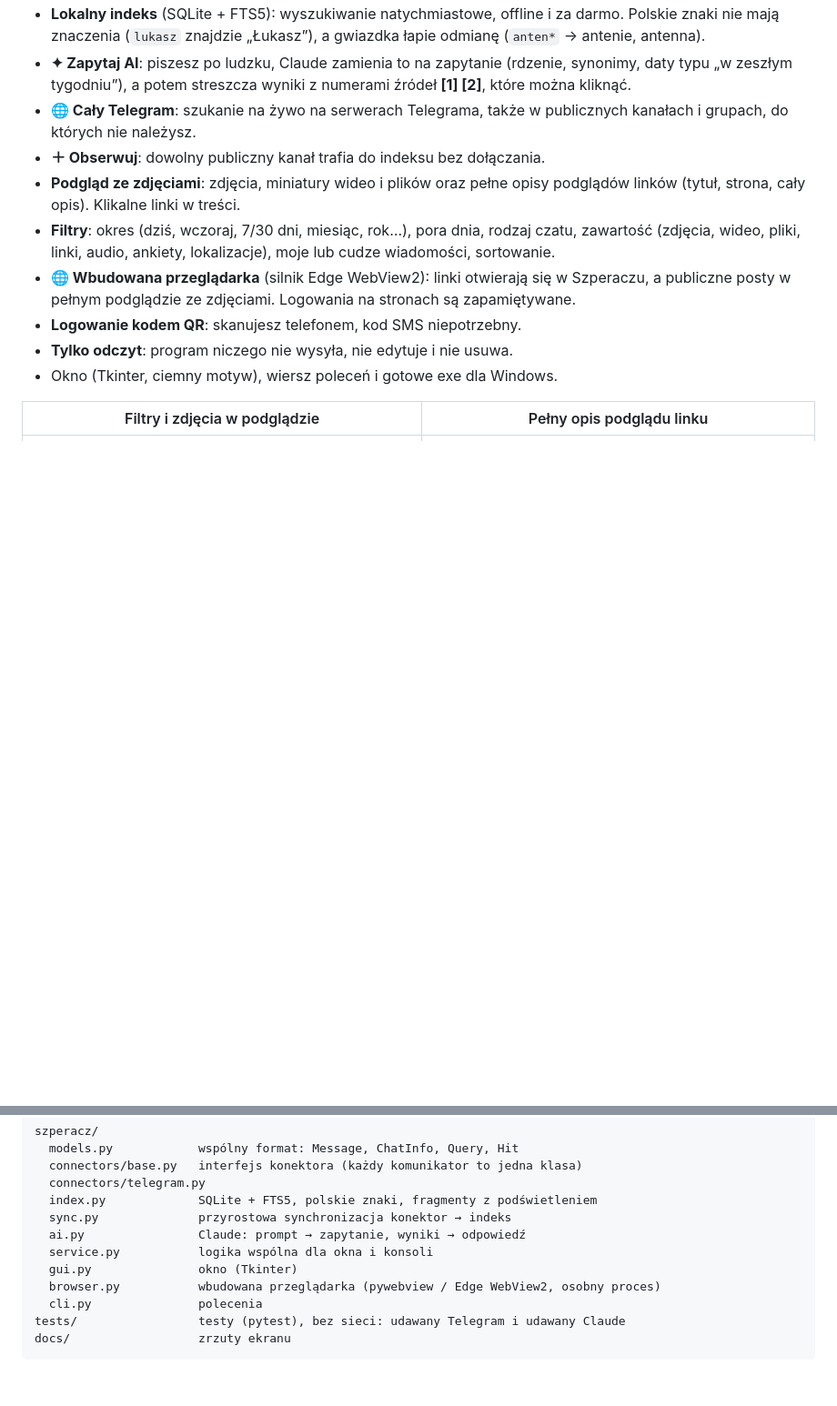
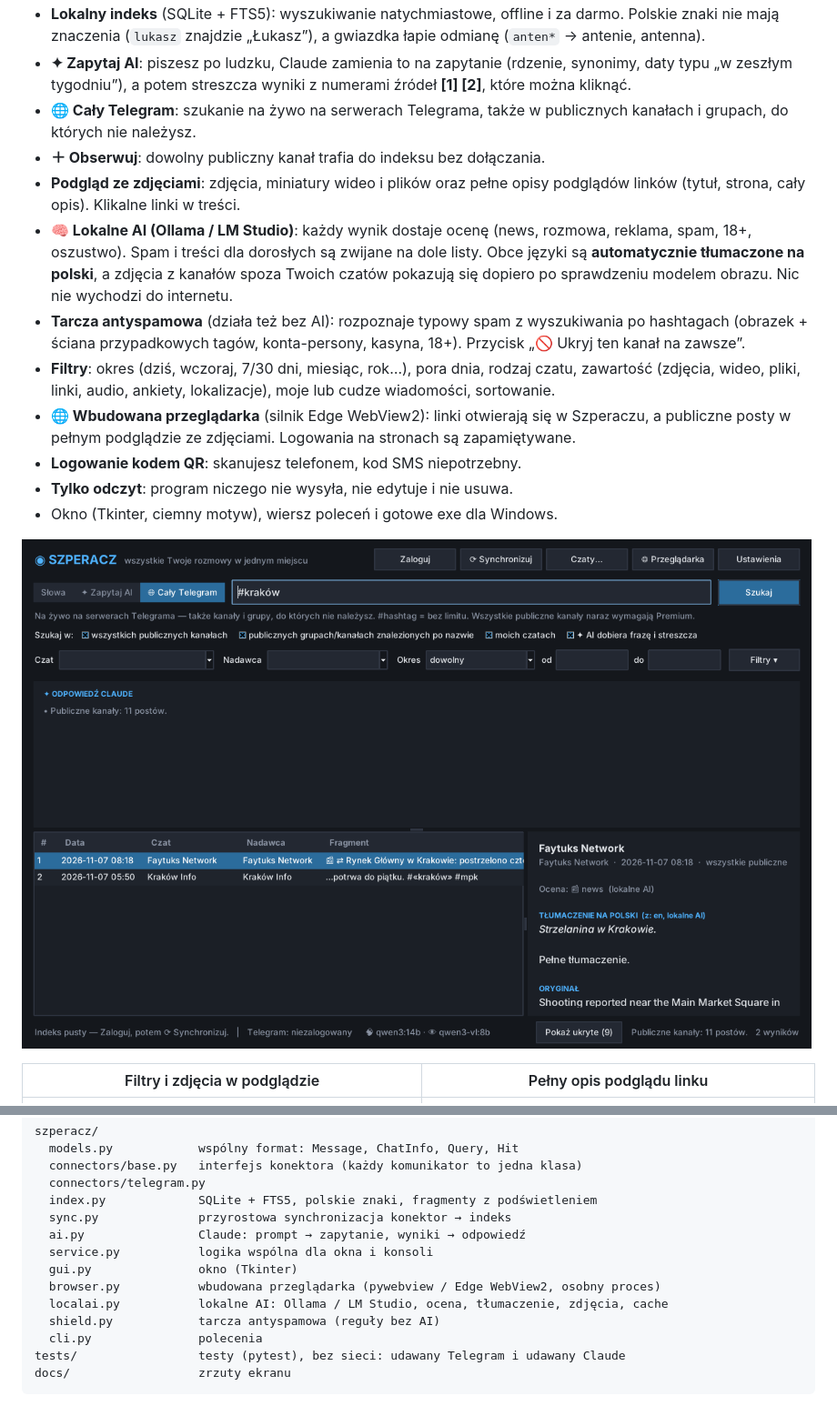
Before and after one commit to vipersq/szperacz, a Markdown page: README.md, 2 parts joined by grey strips. Shown at 91% size. GitHub-like rendering; pictures changed too: docs/lokalne-ai.png (added); blank space fills up the shorter version.

```diff
--- a/README.md
+++ b/README.md
@@ -20,6 +20,12 @@ Kolejne komunikatory dochodzą jako osobne konektory.
 - **＋ Obserwuj**: dowolny publiczny kanał trafia do indeksu bez dołączania.
 - **Podgląd ze zdjęciami**: zdjęcia, miniatury wideo i plików oraz pełne opisy podglądów linków
   (tytuł, strona, cały opis). Klikalne linki w treści.
+- **🧠 Lokalne AI (Ollama / LM Studio)**: każdy wynik dostaje ocenę (news, rozmowa, reklama, spam, 18+,
+  oszustwo). Spam i treści dla dorosłych są zwijane na dole listy. Obce języki są **automatycznie tłumaczone
+  na polski**, a zdjęcia z kanałów spoza Twoich czatów pokazują się dopiero po sprawdzeniu modelem obrazu.
+  Nic nie wychodzi do internetu.
+- **Tarcza antyspamowa** (działa też bez AI): rozpoznaje typowy spam z wyszukiwania po hashtagach
+  (obrazek + ściana przypadkowych tagów, konta-persony, kasyna, 18+). Przycisk „🚫 Ukryj ten kanał na zawsze”.
 - **Filtry**: okres (dziś, wczoraj, 7/30 dni, miesiąc, rok…), pora dnia, rodzaj czatu, zawartość
   (zdjęcia, wideo, pliki, linki, audio, ankiety, lokalizacje), moje lub cudze wiadomości, sortowanie.
 - **🌐 Wbudowana przeglądarka** (silnik Edge WebView2): linki otwierają się w Szperaczu, a publiczne
@@ -27,6 +33,8 @@ Kolejne komunikatory dochodzą jako osobne konektory.
 - **Logowanie kodem QR**: skanujesz telefonem, kod SMS niepotrzebny.
 - **Tylko odczyt**: program niczego nie wysyła, nie edytuje i nie usuwa.
 - Okno (Tkinter, ciemny motyw), wiersz poleceń i gotowe exe dla Windows.
+
+![Lokalne AI: spam ukryty, news przetłumaczony](docs/lokalne-ai.png)
 
 | Filtry i zdjęcia w podglądzie | Pełny opis podglądu linku |
 |---|---|
@@ -195,6 +221,8 @@ szperacz/
   service.py           logika wspólna dla okna i konsoli
   gui.py               okno (Tkinter)
   browser.py           wbudowana przeglądarka (pywebview / Edge WebView2, osobny proces)
+  localai.py           lokalne AI: Ollama / LM Studio, ocena, tłumaczenie, zdjęcia, cache
+  shield.py            tarcza antyspamowa (reguły bez AI)
   cli.py               polecenia
 tests/                 testy (pytest), bez sieci: udawany Telegram i udawany Claude
 docs/                  zrzuty ekranu
```
Also changed, not shown: other parts of README.md (+18 -0 lines), CHANGELOG.md (+17 -0 lines), 11 other files.
